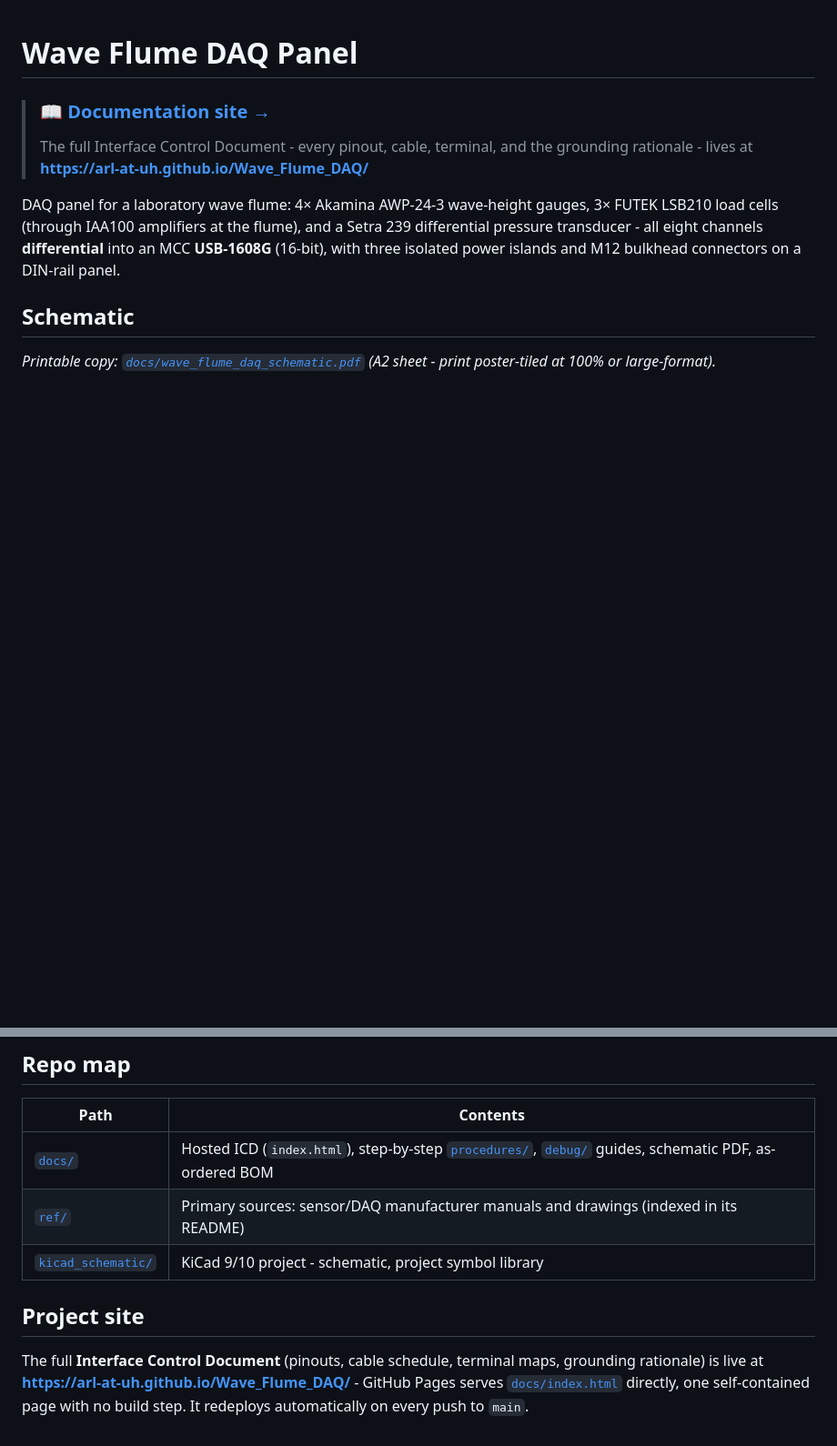
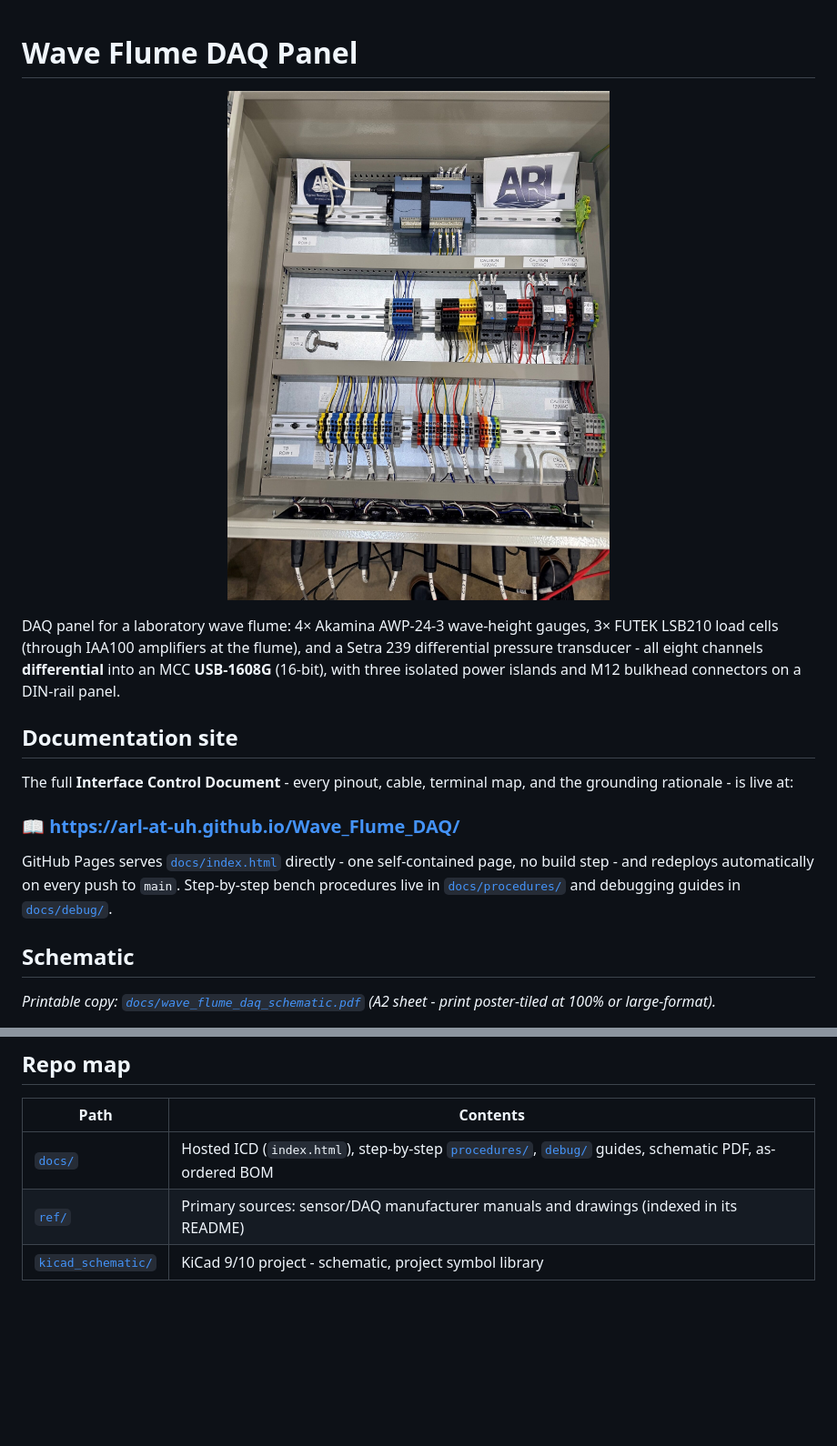
Before and after one commit to ARL-at-UH/Wave_Flume_DAQ, a Markdown page: README.md, 2 parts joined by grey strips. Shown: that part at 91% size. GitHub-like rendering; pictures changed too: docs/panel.jpg (added); blank space fills up the shorter version.

Commit message:
README: panel hero photo, docs site section first, drop banner

```diff
--- a/README.md
+++ b/README.md
@@ -1,13 +1,25 @@
 # Wave Flume DAQ Panel
 
-> ### 📖 [Documentation site →](https://arl-at-uh.github.io/Wave_Flume_DAQ/)
-> The full Interface Control Document - every pinout, cable, terminal, and the grounding
-> rationale - lives at **<https://arl-at-uh.github.io/Wave_Flume_DAQ/>**
+<p align="center">
+  <img src="docs/panel.jpg" alt="The as-built DAQ panel: three DIN-rail rows with the USB-1608G, five supplies, color-coded terminal strips, and labeled M12 bulkheads" width="640">
+</p>
 
 DAQ panel for a laboratory wave flume: 4× Akamina AWP-24-3 wave-height
 gauges, 3× FUTEK LSB210 load cells (through IAA100 amplifiers at the flume), and a Setra 239
 differential pressure transducer - all eight channels **differential** into an MCC **USB-1608G**
 (16-bit), with three isolated power islands and M12 bulkhead connectors on a DIN-rail panel.
+
+## Documentation site
+
+The full **Interface Control Document** - every pinout, cable, terminal map, and the grounding
+rationale - is live at:
+
+### 📖 <https://arl-at-uh.github.io/Wave_Flume_DAQ/>
+
+GitHub Pages serves [`docs/index.html`](docs/index.html) directly - one self-contained page,
+no build step - and redeploys automatically on every push to `main`. Step-by-step bench
+procedures live in [`docs/procedures/`](docs/procedures/) and debugging guides in
+[`docs/debug/`](docs/debug/).
 
 ## Schematic
 
@@ -35,10 +47,3 @@ https://github.com/ARL-at-UH/Wave_Flume_DAQ/blob/main/kicad_schematic/wave_flume
 | [`docs/`](docs/) | Hosted ICD (`index.html`), step-by-step [`procedures/`](docs/procedures/), [`debug/`](docs/debug/) guides, schematic PDF, as-ordered BOM |
 | [`ref/`](ref/) | Primary sources: sensor/DAQ manufacturer manuals and drawings (indexed in its README) |
 | [`kicad_schematic/`](kicad_schematic/) | KiCad 9/10 project - schematic, project symbol library |
-
-## Project site
-
-The full **Interface Control Document** (pinouts, cable schedule, terminal maps, grounding
-rationale) is live at **<https://arl-at-uh.github.io/Wave_Flume_DAQ/>** - GitHub Pages serves
-[`docs/index.html`](docs/index.html) directly, one self-contained page with no build step.
-It redeploys automatically on every push to `main`.
```
